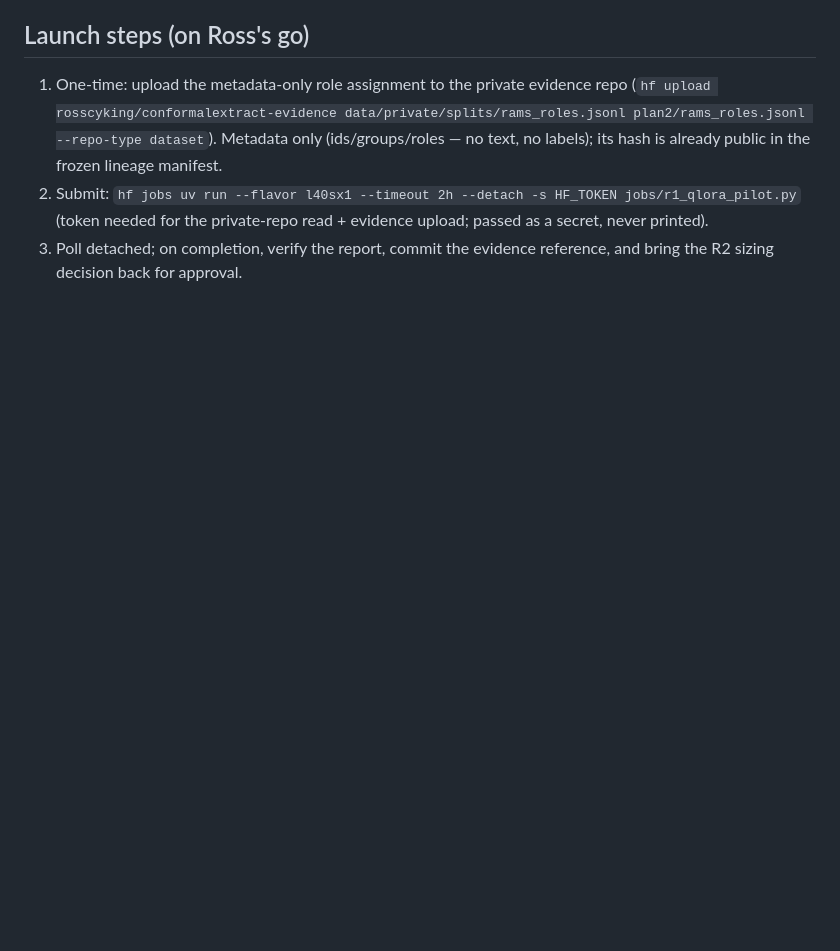
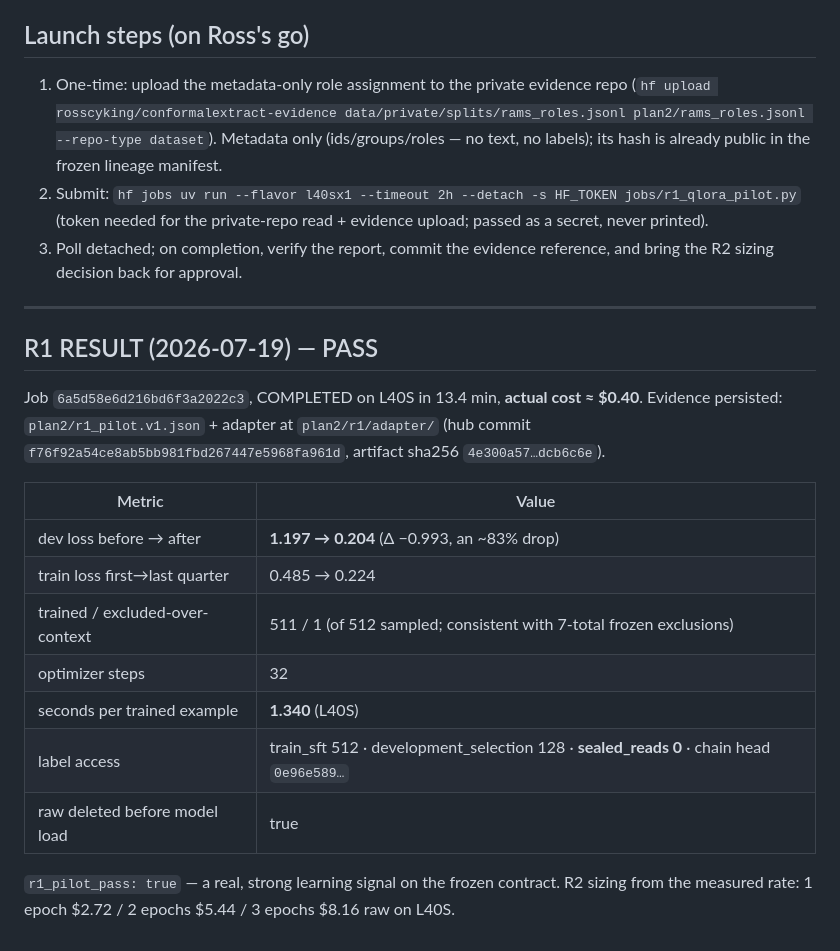
Before and after one commit to rosscyking1115/conformalextract, a Markdown page: docs/plan2/r1-launch-brief.md, the part around the change. Drawn GitHub-style; blank space fills up the shorter version.

Commit message:
evidence(plan2): R1 pilot PASS - dev loss 1.197->0.204, $0.40, isolation clean
Job 6a5d58e6 COMPLETED on L40S (13.4 min). Strong learning signal on the
frozen contract: dev loss -83% after 511 train-role examples / 32 optimizer
steps; train loss declining; sealed_reads=0 with hash-chained access summary;
raw deleted before model load; adapter + text-free metrics persisted to the
private evidence repo (hub commit f76f92a). Measured 1.34 s/example on L40S
gives R2 sizing: 1/2/3 epochs = $2.72/$5.44/$8.16 raw. No job remains
running.

```diff
--- a/docs/plan2/r1-launch-brief.md
+++ b/docs/plan2/r1-launch-brief.md
@@ -69,3 +69,24 @@ with epochs sized from this pilot's measured step time.
    passed as a secret, never printed).
 3. Poll detached; on completion, verify the report, commit the evidence reference, and bring
    the R2 sizing decision back for approval.
+
+---
+
+## R1 RESULT (2026-07-19) — PASS
+
+Job `6a5d58e6d216bd6f3a2022c3`, COMPLETED on L40S in 13.4 min, **actual cost ≈ $0.40**.
+Evidence persisted: `plan2/r1_pilot.v1.json` + adapter at `plan2/r1/adapter/` (hub commit
+`f76f92a54ce8ab5bb981fbd267447e5968fa961d`, artifact sha256 `4e300a57…dcb6c6e`).
+
+| Metric | Value |
+|---|---|
+| dev loss before → after | **1.197 → 0.204** (Δ −0.993, an ~83% drop) |
+| train loss first→last quarter | 0.485 → 0.224 |
+| trained / excluded-over-context | 511 / 1 (of 512 sampled; consistent with 7-total frozen exclusions) |
+| optimizer steps | 32 |
+| seconds per trained example | **1.340** (L40S) |
+| label access | train_sft 512 · development_selection 128 · **sealed_reads 0** · chain head `0e96e589…` |
+| raw deleted before model load | true |
+
+`r1_pilot_pass: true` — a real, strong learning signal on the frozen contract. R2 sizing from
+the measured rate: 1 epoch $2.72 / 2 epochs $5.44 / 3 epochs $8.16 raw on L40S.
```
